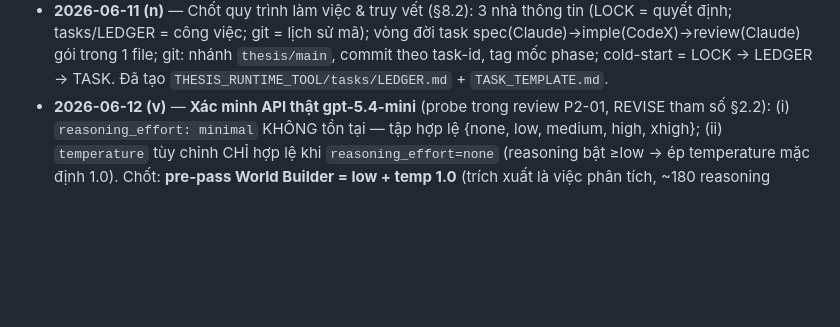
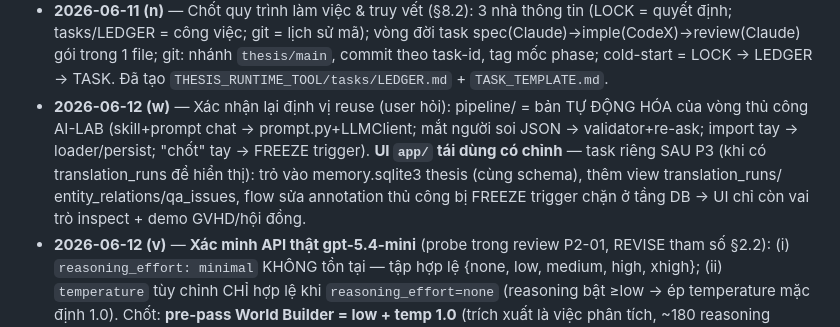
Before and after one commit to Snail2004/agent-based-translation, a Markdown page: THESIS_ARCHITECTURE_LOCK.md, the part around the change. Rendered like a GitHub page; blank space fills up the shorter version.

Commit message:
docs: LOCK changelog (w) — xác nhận reuse: pipeline = tự động hóa vòng thủ công AI-LAB; UI app/ tái dùng có chỉnh, task riêng sau P3
Co-Authored-By: Claude Fable 5 <noreply@anthropic.com>

```diff
--- a/THESIS_ARCHITECTURE_LOCK.md
+++ b/THESIS_ARCHITECTURE_LOCK.md
@@ -747,6 +747,13 @@ P3 = mốc tâm lý quan trọng nhất: từ đó luôn có pipeline chạy đ
   spec(Claude)→imple(CodeX)→review(Claude) gói trong 1 file; git: nhánh `thesis/main`,
   commit theo task-id, tag mốc phase; cold-start = LOCK → LEDGER → TASK. Đã tạo
   `THESIS_RUNTIME_TOOL/tasks/LEDGER.md` + `TASK_TEMPLATE.md`.
+- **2026-06-12 (w)** — Xác nhận lại định vị reuse (user hỏi): pipeline/ = bản TỰ ĐỘNG
+  HÓA của vòng thủ công AI-LAB (skill+prompt chat → prompt.py+LLMClient; mắt người soi
+  JSON → validator+re-ask; import tay → loader/persist; "chốt" tay → FREEZE trigger).
+  **UI `app/` tái dùng có chỉnh** — task riêng SAU P3 (khi có translation_runs để hiển
+  thị): trỏ vào memory.sqlite3 thesis (cùng schema), thêm view translation_runs/
+  entity_relations/qa_issues, flow sửa annotation thủ công bị FREEZE trigger chặn ở
+  tầng DB → UI chỉ còn vai trò inspect + demo GVHD/hội đồng.
 - **2026-06-12 (v)** — **Xác minh API thật gpt-5.4-mini** (probe trong review P2-01,
   REVISE tham số §2.2): (i) `reasoning_effort: minimal` KHÔNG tồn tại — tập hợp lệ
   {none, low, medium, high, xhigh}; (ii) `temperature` tùy chỉnh CHỈ hợp lệ khi
```
